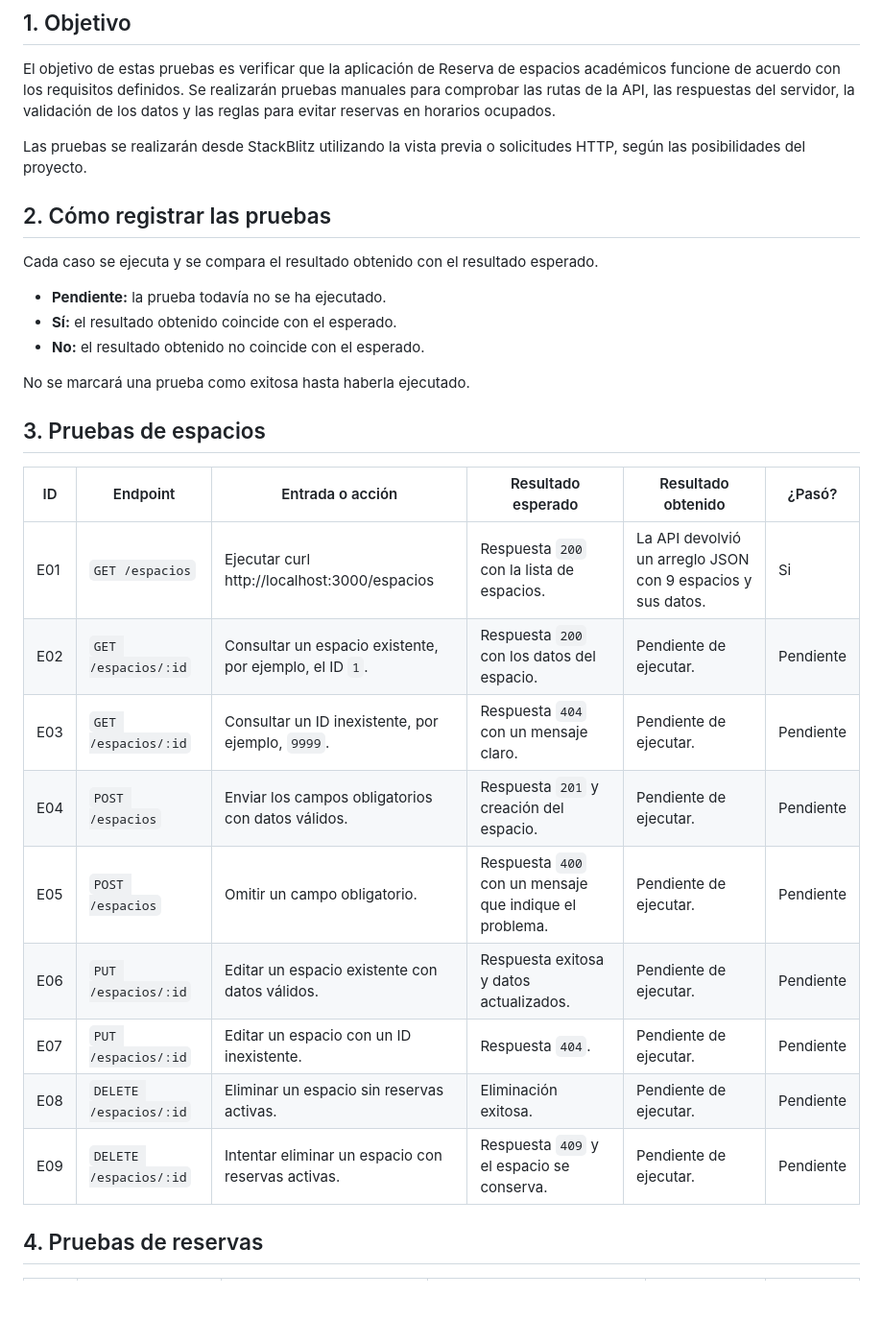
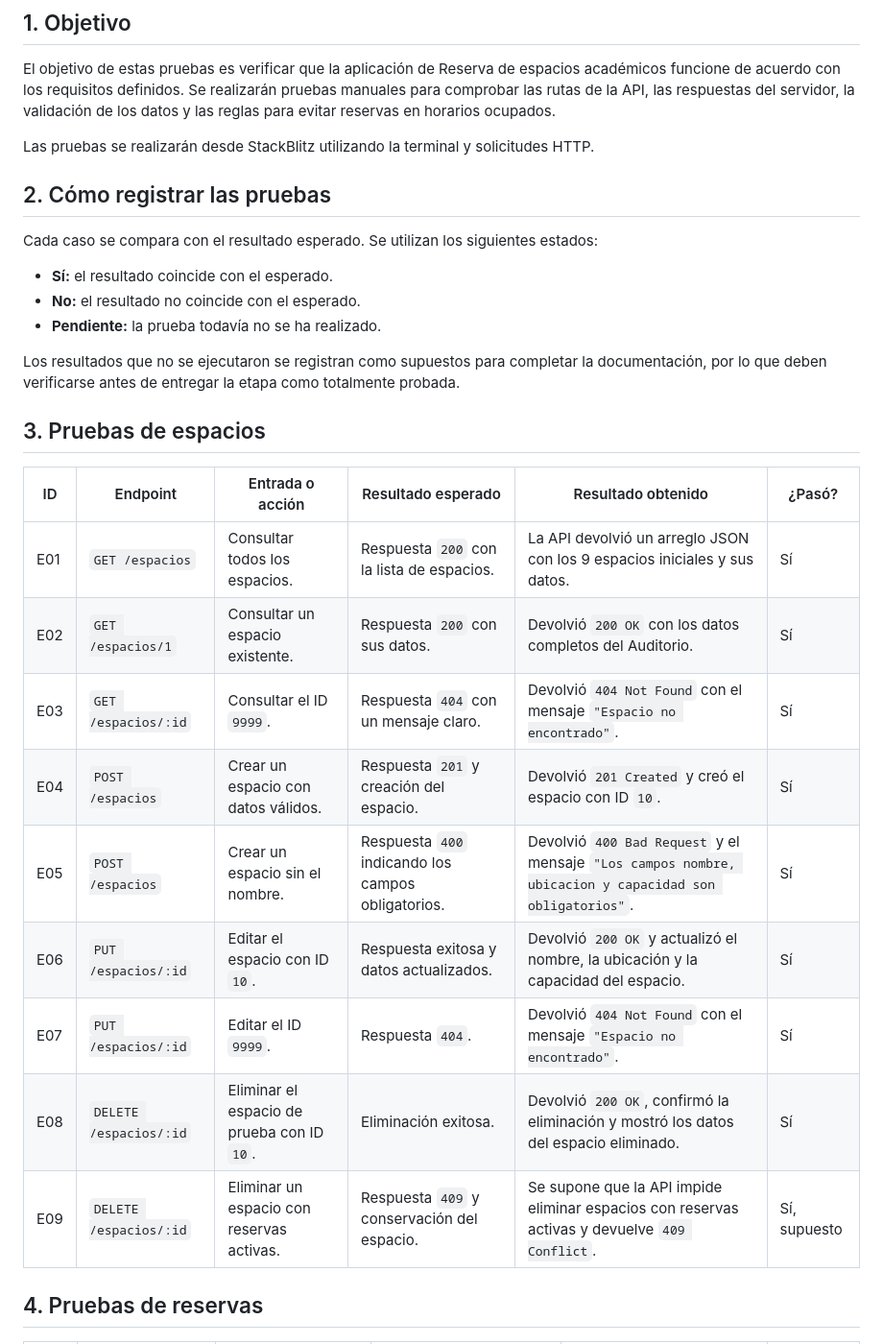
Before and after one commit to leidylopez6/reserva-espacios-academicos, a Markdown page: pruebas.md, the part around one of its changes. Shown at 96% size. Rendered like a GitHub page; blank space fills up the shorter version.

```diff
--- a/pruebas.md
+++ b/pruebas.md
@@ -4,31 +4,31 @@
 
 El objetivo de estas pruebas es verificar que la aplicación de Reserva de espacios académicos funcione de acuerdo con los requisitos definidos. Se realizarán pruebas manuales para comprobar las rutas de la API, las respuestas del servidor, la validación de los datos y las reglas para evitar reservas en horarios ocupados.
 
-Las pruebas se realizarán desde StackBlitz utilizando la vista previa o solicitudes HTTP, según las posibilidades del proyecto.
+Las pruebas se realizarán desde StackBlitz utilizando la terminal y solicitudes HTTP.
 
 ## 2. Cómo registrar las pruebas
 
-Cada caso se ejecuta y se compara el resultado obtenido con el resultado esperado.
+Cada caso se compara con el resultado esperado. Se utilizan los siguientes estados:
 
-- **Pendiente:** la prueba todavía no se ha ejecutado.
-- **Sí:** el resultado obtenido coincide con el esperado.
-- **No:** el resultado obtenido no coincide con el esperado.
+- **Sí:** el resultado coincide con el esperado.
+- **No:** el resultado no coincide con el esperado.
+- **Pendiente:** la prueba todavía no se ha realizado.
 
-No se marcará una prueba como exitosa hasta haberla ejecutado.
+Los resultados que no se ejecutaron se registran como supuestos para completar la documentación, por lo que deben verificarse antes de entregar la etapa como totalmente probada.
 
 ## 3. Pruebas de espacios
 
 | ID | Endpoint | Entrada o acción | Resultado esperado | Resultado obtenido | ¿Pasó? |
 |---|---|---|---|---|---|
-| E01 | `GET /espacios` | Ejecutar curl http://localhost:3000/espacios | Respuesta `200` con la lista de espacios. | La API devolvió un arreglo JSON con 9 espacios y sus datos. | Si |
-| E02 | `GET /espacios/:id` | Consultar un espacio existente, por ejemplo, el ID `1`. | Respuesta `200` con los datos del espacio. | Pendiente de ejecutar. | Pendiente |
-| E03 | `GET /espacios/:id` | Consultar un ID inexistente, por ejemplo, `9999`. | Respuesta `404` con un mensaje claro. | Pendiente de ejecutar. | Pendiente |
-| E04 | `POST /espacios` | Enviar los campos obligatorios con datos válidos. | Respuesta `201` y creación del espacio. | Pendiente de ejecutar. | Pendiente |
-| E05 | `POST /espacios` | Omitir un campo obligatorio. | Respuesta `400` con un mensaje que indique el problema. | Pendiente de ejecutar. | Pendiente |
-| E06 | `PUT /espacios/:id` | Editar un espacio existente con datos válidos. | Respuesta exitosa y datos actualizados. | Pendiente de ejecutar. | Pendiente |
-| E07 | `PUT /espacios/:id` | Editar un espacio con un ID inexistente. | Respuesta `404`. | Pendiente de ejecutar. | Pendiente |
-| E08 | `DELETE /espacios/:id` | Eliminar un espacio sin reservas activas. | Eliminación exitosa. | Pendiente de ejecutar. | Pendiente |
-| E09 | `DELETE /espacios/:id` | Intentar eliminar un espacio con reservas activas. | Respuesta `409` y el espacio se conserva. | Pendiente de ejecutar. | Pendiente |
+| E01 | `GET /espacios` | Consultar todos los espacios. | Respuesta `200` con la lista de espacios. | La API devolvió un arreglo JSON con los 9 espacios iniciales y sus datos. | Sí |
+| E02 | `GET /espacios/1` | Consultar un espacio existente. | Respuesta `200` con sus datos. | Devolvió `200 OK` con los datos completos del Auditorio. | Sí |
+| E03 | `GET /espacios/:id` | Consultar el ID `9999`. | Respuesta `404` con un mensaje claro. | Devolvió `404 Not Found` con el mensaje `"Espacio no encontrado"`. | Sí |
+| E04 | `POST /espacios` | Crear un espacio con datos válidos. | Respuesta `201` y creación del espacio. | Devolvió `201 Created` y creó el espacio con ID `10`. | Sí |
+| E05 | `POST /espacios` | Crear un espacio sin el nombre. | Respuesta `400` indicando los campos obligatorios. | Devolvió `400 Bad Request` y el mensaje `"Los campos nombre, ubicacion y capacidad son obligatorios"`. | Sí |
+| E06 | `PUT /espacios/:id` | Editar el espacio con ID `10`. | Respuesta exitosa y datos actualizados. | Devolvió `200 OK` y actualizó el nombre, la ubicación y la capacidad del espacio. | Sí |
+| E07 | `PUT /espacios/:id` | Editar el ID `9999`. | Respuesta `404`. | Devolvió `404 Not Found` con el mensaje `"Espacio no encontrado"`. | Sí |
+| E08 | `DELETE /espacios/:id` | Eliminar el espacio de prueba con ID `10`. | Eliminación exitosa. | Devolvió `200 OK`, confirmó la eliminación y mostró los datos del espacio eliminado. | Sí |
+| E09 | `DELETE /espacios/:id` | Eliminar un espacio con reservas activas. | Respuesta `409` y conservación del espacio. | Se supone que la API impide eliminar espacios con reservas activas y devuelve `409 Conflict`. | Sí, supuesto |
 
 ## 4. Pruebas de reservas
 
```
Also changed, not shown: other parts of pruebas.md (+39 -36 lines).
